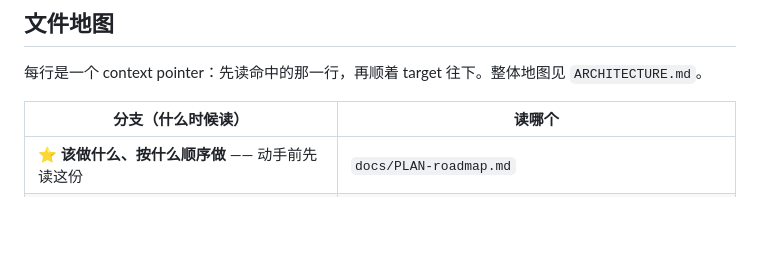
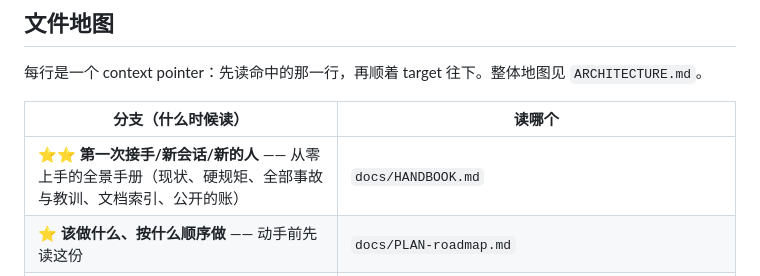
Before and after one commit to OUENMING/lecture-live, a Markdown page: CLAUDE.md, the part around the change. Drawn GitHub-style; blank space fills up the shorter version.

```diff
--- a/CLAUDE.md
+++ b/CLAUDE.md
@@ -10,6 +10,7 @@ ClassLive —— 作者自用的**实时英译中课堂字幕**工具：采音
 
 | 分支（什么时候读） | 读哪个 |
 |---|---|
+| ⭐⭐ **第一次接手/新会话/新的人** —— 从零上手的全景手册（现状、硬规矩、全部事故与教训、文档索引、公开的账） | `docs/HANDBOOK.md` |
 | ⭐ **该做什么、按什么顺序做** —— 动手前先读这份 | `docs/PLAN-roadmap.md` |
 | **P1：脱离终端（`.app` 启动器 + 引导式更新）** —— 动手前读 | `docs/PLAN-p1-app-launcher.md` |
 | **架构判断、模块深度、seam** —— 动代码前读，但它是 **2026-09-18 的历史快照**，**正文行号一律别抄** | `ARCHITECTURE.md`（文首有横幅说明哪几条已解决） |
```
Also changed, not shown: docs/HANDBOOK.md (added, +279 -0 lines).
